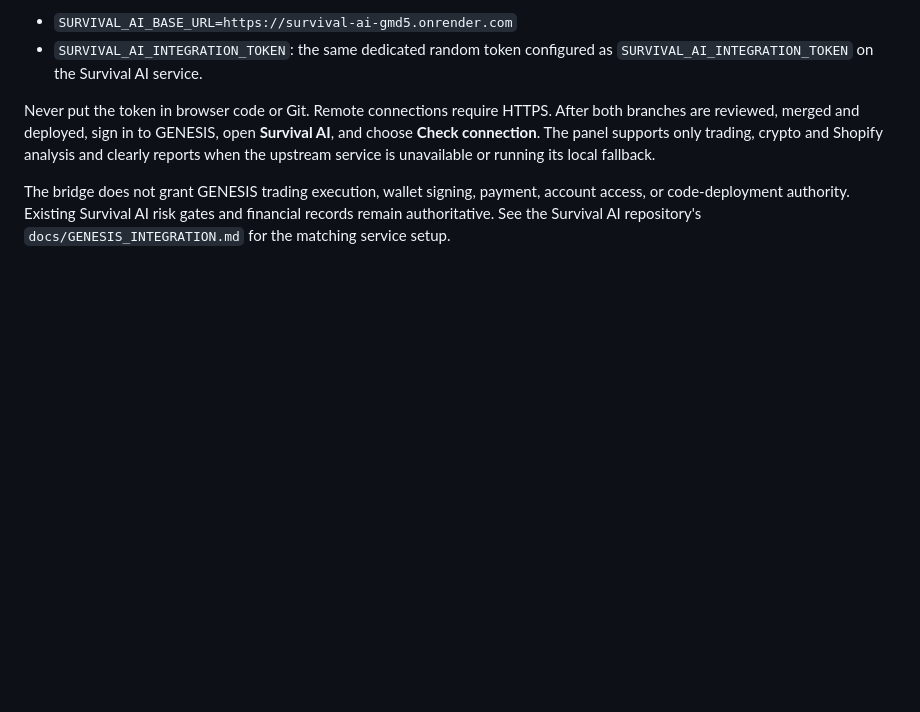
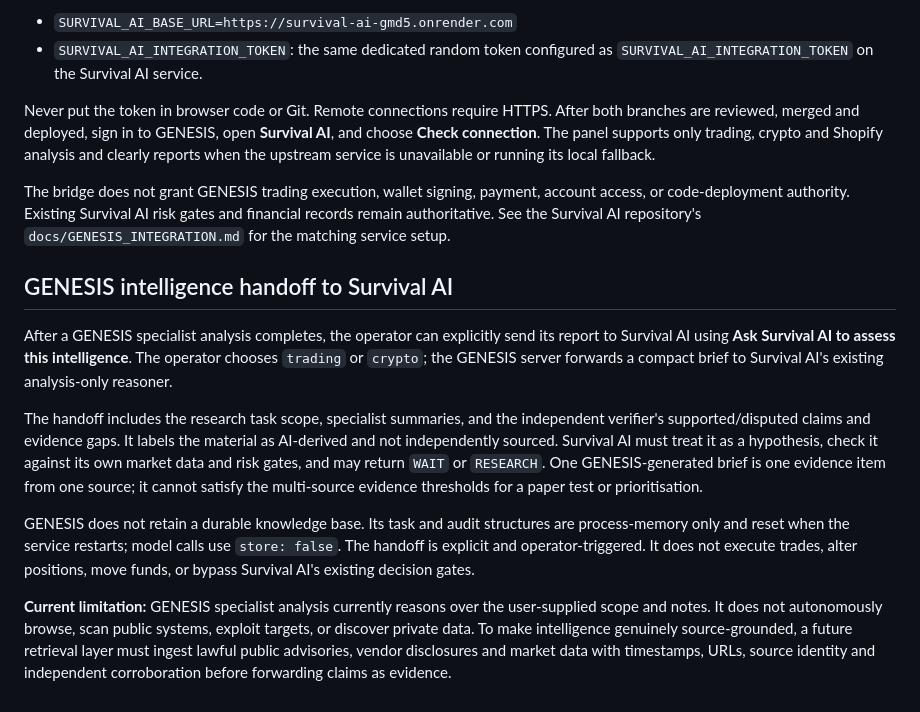
Before and after one commit to hhlongwane/Render, a Markdown page: genesis/README.md, the part around the change. Rendered like a GitHub page; blank space fills up the shorter version.

Commit message:
Document stateless intelligence handoff to Survival AI

```diff
--- a/genesis/README.md
+++ b/genesis/README.md
@@ -85,3 +85,14 @@ Configure these server-side environment variables on the GENESIS service:
 Never put the token in browser code or Git. Remote connections require HTTPS. After both branches are reviewed, merged and deployed, sign in to GENESIS, open **Survival AI**, and choose **Check connection**. The panel supports only trading, crypto and Shopify analysis and clearly reports when the upstream service is unavailable or running its local fallback.
 
 The bridge does not grant GENESIS trading execution, wallet signing, payment, account access, or code-deployment authority. Existing Survival AI risk gates and financial records remain authoritative. See the Survival AI repository's `docs/GENESIS_INTEGRATION.md` for the matching service setup.
+
+
+## GENESIS intelligence handoff to Survival AI
+
+After a GENESIS specialist analysis completes, the operator can explicitly send its report to Survival AI using **Ask Survival AI to assess this intelligence**. The operator chooses `trading` or `crypto`; the GENESIS server forwards a compact brief to Survival AI's existing analysis-only reasoner.
+
+The handoff includes the research task scope, specialist summaries, and the independent verifier's supported/disputed claims and evidence gaps. It labels the material as AI-derived and not independently sourced. Survival AI must treat it as a hypothesis, check it against its own market data and risk gates, and may return `WAIT` or `RESEARCH`. One GENESIS-generated brief is one evidence item from one source; it cannot satisfy the multi-source evidence thresholds for a paper test or prioritisation.
+
+GENESIS does not retain a durable knowledge base. Its task and audit structures are process-memory only and reset when the service restarts; model calls use `store: false`. The handoff is explicit and operator-triggered. It does not execute trades, alter positions, move funds, or bypass Survival AI's existing decision gates.
+
+**Current limitation:** GENESIS specialist analysis currently reasons over the user-supplied scope and notes. It does not autonomously browse, scan public systems, exploit targets, or discover private data. To make intelligence genuinely source-grounded, a future retrieval layer must ingest lawful public advisories, vendor disclosures and market data with timestamps, URLs, source identity and independent corroboration before forwarding claims as evidence.
```
